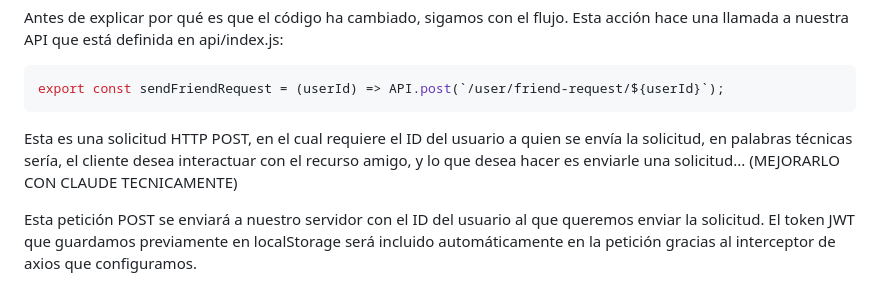
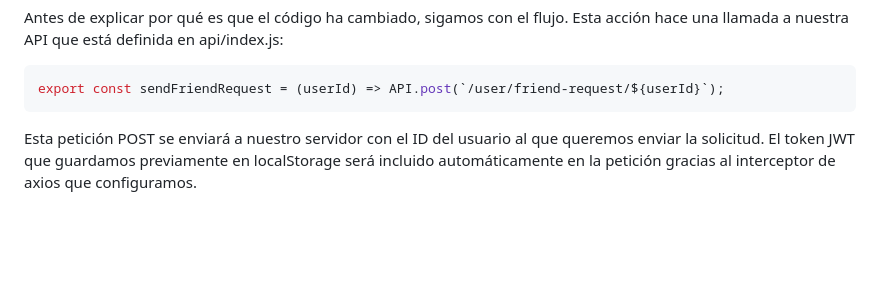
Before and after one commit to terrilevi/C8288-Desarrollo-de-Sistemas-Web, a Markdown page: ProyectoFinalC8288/Entregable2/README.md, the part around the change. GitHub-like rendering; blank space fills up the shorter version.

````diff
--- a/ProyectoFinalC8288/Entregable2/README.md
+++ b/ProyectoFinalC8288/Entregable2/README.md
@@ -69,9 +69,6 @@ Esta acción hace una llamada a nuestra API que está definida en api/index.js:
 ```javascript
 export const sendFriendRequest = (userId) => API.post(`/user/friend-request/${userId}`);
 ```
-Esta es una solicitud HTTP POST, en el cual requiere el ID del usuario a quien se envía la solicitud, en palabras técnicas sería, el cliente desea interactuar con el recurso amigo, y lo que desea hacer es enviarle una solicitud... (MEJORARLO CON CLAUDE TECNICAMENTE)
-
-
 
 Esta petición POST se enviará a nuestro servidor con el ID del usuario al que queremos enviar la solicitud. El token JWT que guardamos previamente en localStorage será incluido automáticamente en la petición gracias al interceptor de axios que configuramos.
 
````
